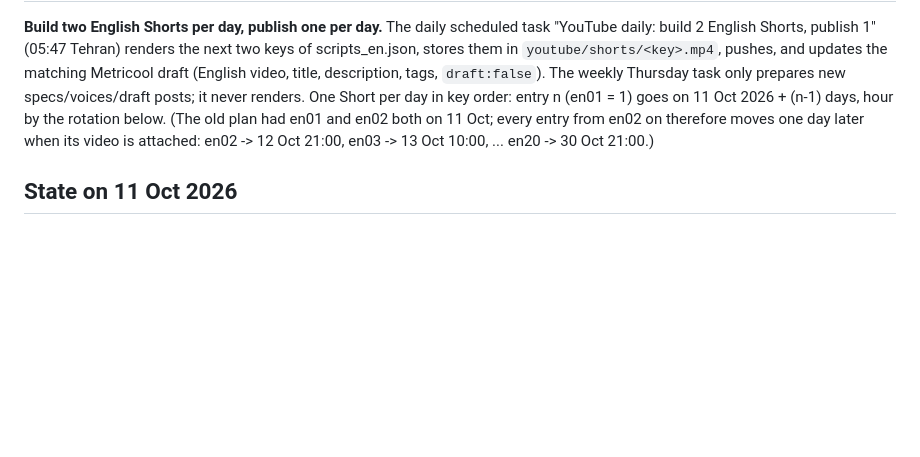
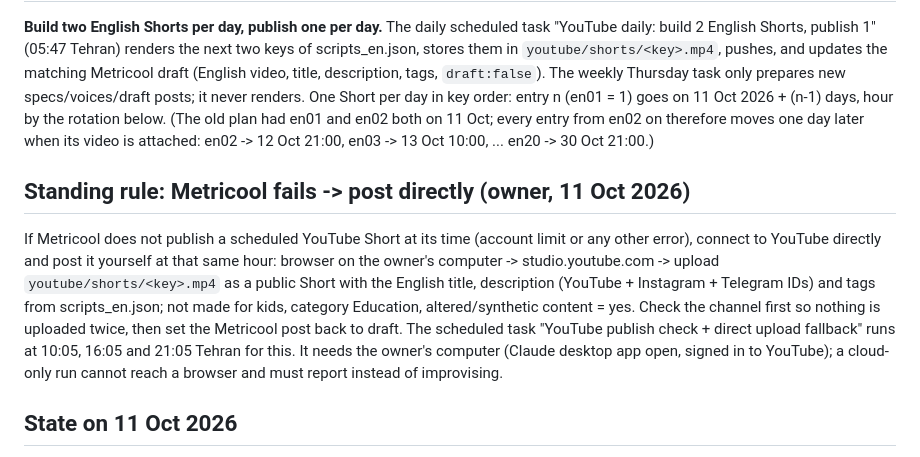
Before and after one commit to ehsanbehzadi01211/promptbot-app, a Markdown page: pipeline/YOUTUBE.md, the part around the change. Drawn GitHub-style; blank space fills up the shorter version.

Commit message:
YouTube: standing rule - post directly when Metricool fails
Co-Authored-By: Claude Opus 5.5 <noreply@anthropic.com>
Claude-Session: https://claude.ai/code/session_015i6vqHFVPQ8o7uxw5Wz4dq

```diff
--- a/pipeline/YOUTUBE.md
+++ b/pipeline/YOUTUBE.md
@@ -31,6 +31,16 @@ One Short per day in key order: entry n (en01 = 1) goes on 11 Oct 2026 + (n-1) d
 (The old plan had en01 and en02 both on 11 Oct; every entry from en02 on therefore moves one day later when its
 video is attached: en02 -> 12 Oct 21:00, en03 -> 13 Oct 10:00, ... en20 -> 30 Oct 21:00.)
 
+## Standing rule: Metricool fails -> post directly (owner, 11 Oct 2026)
+If Metricool does not publish a scheduled YouTube Short at its time (account limit or any other error), connect to
+YouTube directly and post it yourself at that same hour: browser on the owner's computer -> studio.youtube.com ->
+upload `youtube/shorts/<key>.mp4` as a public Short with the English title, description (YouTube + Instagram +
+Telegram IDs) and tags from scripts_en.json; not made for kids, category Education, altered/synthetic content = yes.
+Check the channel first so nothing is uploaded twice, then set the Metricool post back to draft.
+The scheduled task "YouTube publish check + direct upload fallback" runs at 10:05, 16:05 and 21:05 Tehran for this.
+It needs the owner's computer (Claude desktop app open, signed in to YouTube); a cloud-only run cannot reach a browser
+and must report instead of improvising.
+
 ## State on 11 Oct 2026
 - 20 English Shorts written (en01_think ... en20_no), all 20 voices in media/en*.mp3, all 20 transcripts done,
   scene cuts for all 20 written into scripts_en.json.
```
